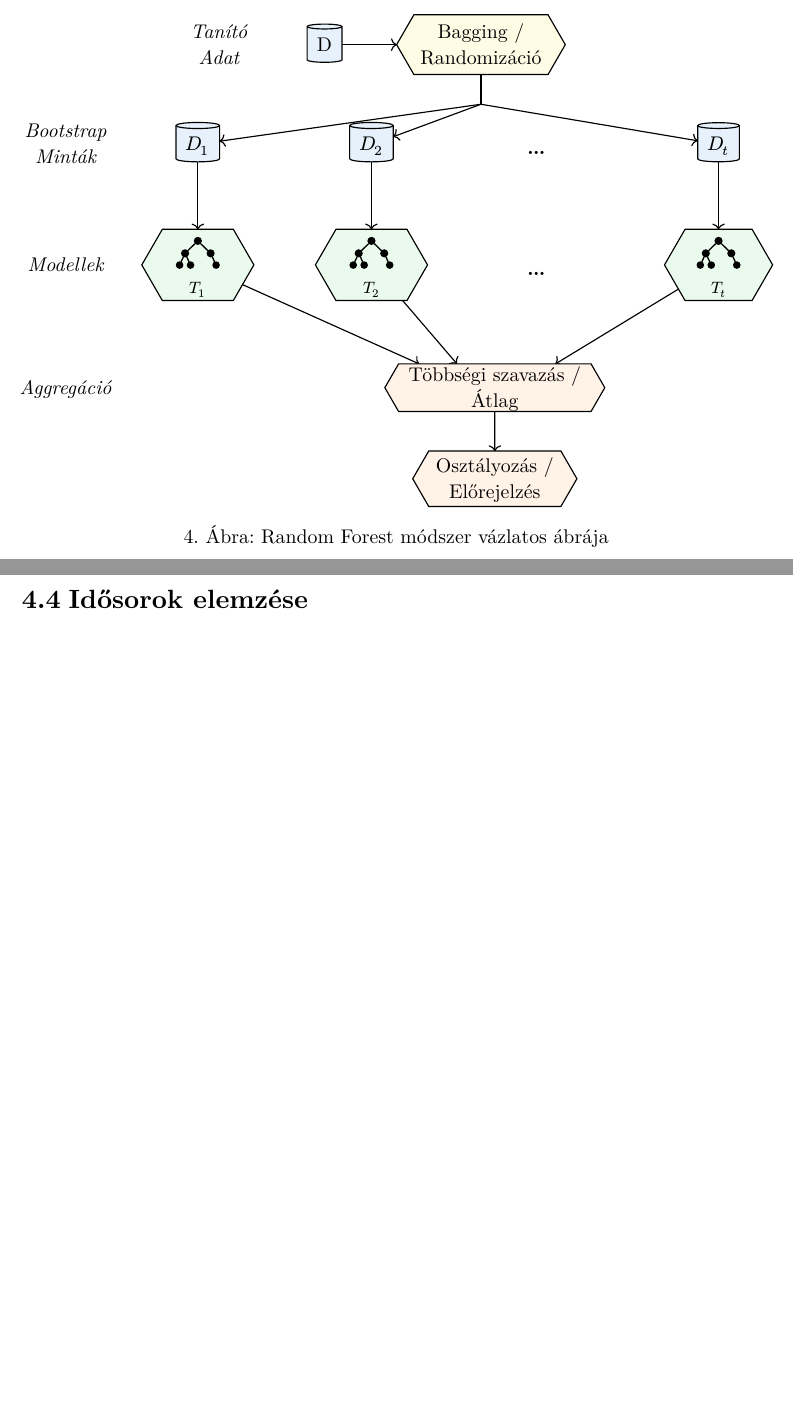
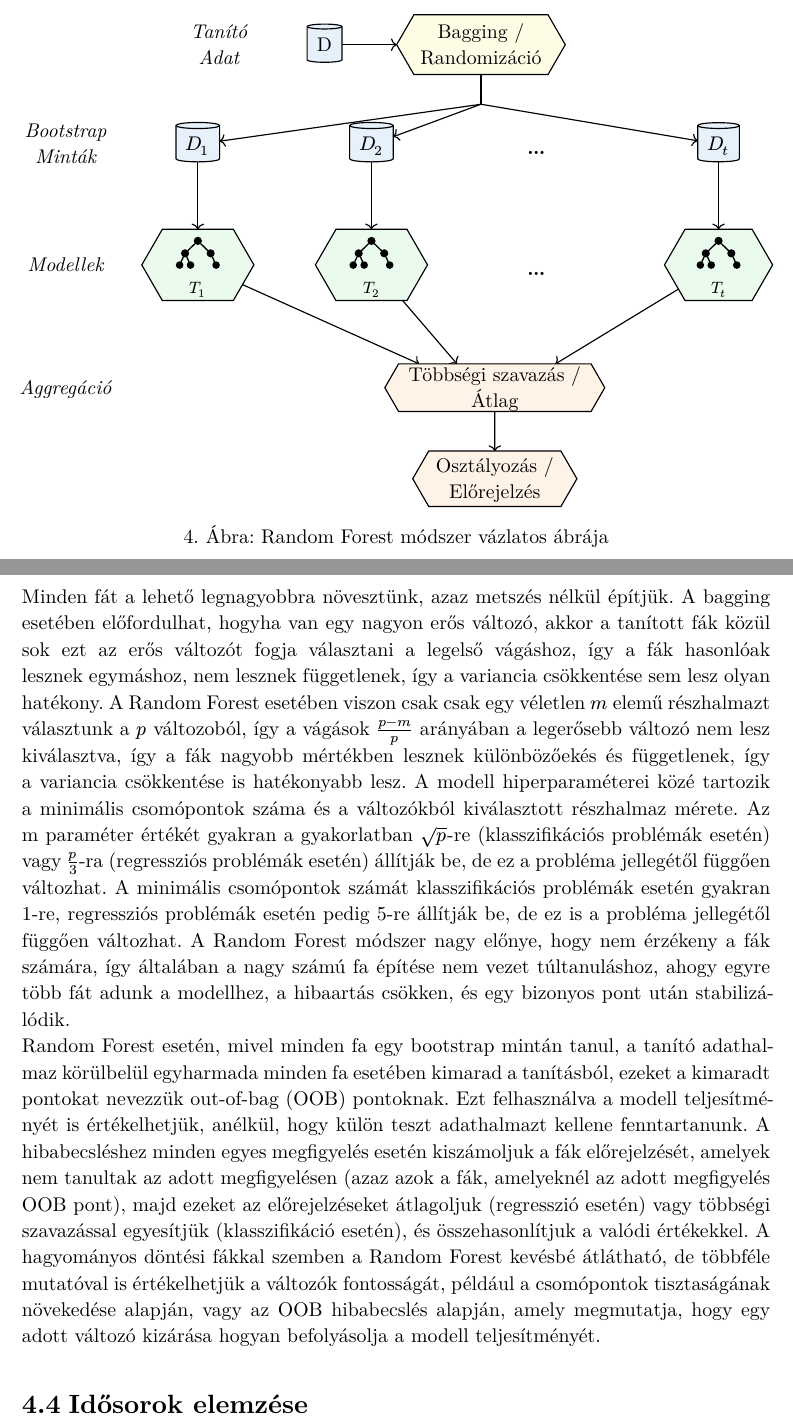
Before and after one commit to enikogyorfi/Szakdolgozat, a Typst document (docs/Szakdolgozat docs/Irodalmi_bevezetes.typ): two parts of pages 21 and 22 of 23, joined at a grey line, cut so that both start at the same text, the shorter picture padded with empty space. The pictures show the PDF file docs/Szakdolgozat docs/Irodalmi_bevezetes.pdf that the author committed with the source.

Commit message:
Enhance Random Forest section with detailed explanations on model parameters, OOB points, and variable importance evaluation

```diff
--- a/docs/Szakdolgozat docs/Irodalmi_bevezetes.typ
+++ b/docs/Szakdolgozat docs/Irodalmi_bevezetes.typ
@@ -892,7 +892,14 @@ diagram(
 ),
 caption: [Random Forest módszer vázlatos ábrája],
 gap: 0.5cm,
-)
+)<random_forest>
+
+Minden fát a lehető legnagyobbra növesztünk, azaz metszés nélkül építjük. A bagging esetében előfordulhat, hogyha van egy nagyon erős változó, akkor a tanított fák közül sok ezt az erős változót fogja választani a legelső vágáshoz, így a fák hasonlóak lesznek egymáshoz, nem lesznek függetlenek, így a variancia csökkentése sem lesz olyan hatékony. A Random Forest esetében viszon csak csak egy véletlen $m$ elemű részhalmazt választunk a $p$ változoból, így a vágások $(p-m)/(p)$ arányában a legerősebb változó nem lesz kiválasztva, így a fák nagyobb mértékben lesznek különbözőekés és függetlenek, így a variancia csökkentése is hatékonyabb lesz.
+A modell hiperparaméterei közé tartozik a minimális csomópontok száma és a változókból kiválasztott részhalmaz mérete. Az m paraméter értékét gyakran a gyakorlatban $sqrt(p)$-re (klasszifikációs problémák esetén) vagy $p/3$-ra (regressziós problémák esetén) állítják be, de ez a probléma jellegétől függően változhat. A minimális csomópontok számát klasszifikációs problémák esetén gyakran 1-re, regressziós problémák esetén pedig 5-re állítják be, de ez is a probléma jellegétől függően változhat. A Random Forest módszer nagy előnye, hogy nem érzékeny a fák számára, így általában a nagy számú fa építése nem vezet túltanuláshoz, ahogy egyre több fát adunk a modellhez, a hibaartás csökken, és egy bizonyos pont után stabilizálódik.
+\
+Random Forest esetén, mivel minden fa egy bootstrap mintán tanul, a tanító adathalmaz körülbelül egyharmada minden fa esetében kimarad a tanításból, ezeket a kimaradt pontokat nevezzük out-of-bag (OOB) pontoknak. Ezt felhasználva a modell teljesítményét is értékelhetjük, anélkül, hogy külön teszt adathalmazt kellene fenntartanunk. A hibabecsléshez minden egyes megfigyelés esetén kiszámoljuk a fák előrejelzését, amelyek nem tanultak az adott megfigyelésen (azaz azok a fák, amelyeknél az adott megfigyelés OOB pont), majd ezeket az előrejelzéseket átlagoljuk (regresszió esetén) vagy többségi szavazással egyesítjük (klasszifikáció esetén), és összehasonlítjuk a valódi értékekkel.
+A hagyományos döntési fákkal szemben a Random Forest kevésbé átlátható, de többféle mutatóval is értékelhetjük a változók fontosságát, például a csomópontok tisztaságának növekedése alapján, vagy az OOB hibabecslés alapján, amely megmutatja, hogy egy adott változó kizárása hogyan befolyásolja a modell teljesítményét.
+
 
 == Idősorok elemzése
 
```
Also changed, not shown: docs/Szakdolgozat docs/Irodalmi_bevezetes.pdf, docs/Szakdolgozat docs/Irodalmi_bevezetes.typ (2 more changed lines).
